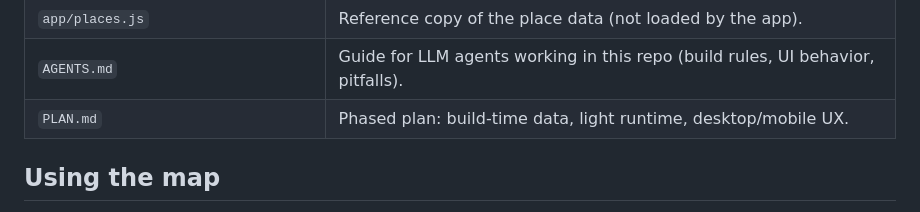
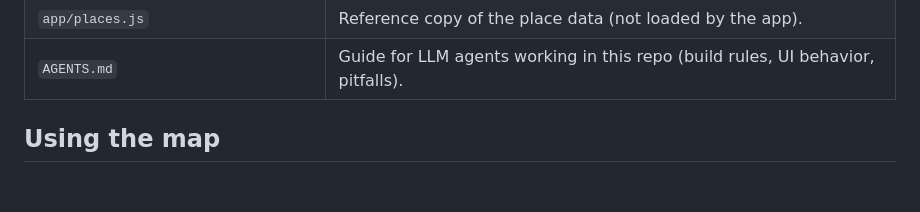
Before and after one commit to cobalto/japantravelplan, a Markdown page: README.md, the part around the change. Rendered like a GitHub page; blank space fills up the shorter version.

```diff
--- a/README.md
+++ b/README.md
@@ -21,7 +21,6 @@ Hosted at **[cobalto.dev/japantravelplan](https://cobalto.dev/japantravelplan)**
 | `app/normalize_names.py` | Normalizes place and group names and builds Google Maps URLs during the build. |
 | `app/places.js` | Reference copy of the place data (not loaded by the app). |
 | `AGENTS.md` | Guide for LLM agents working in this repo (build rules, UI behavior, pitfalls). |
-| `PLAN.md` | Phased plan: build-time data, light runtime, desktop/mobile UX. |
 
 ## Using the map
 
```
